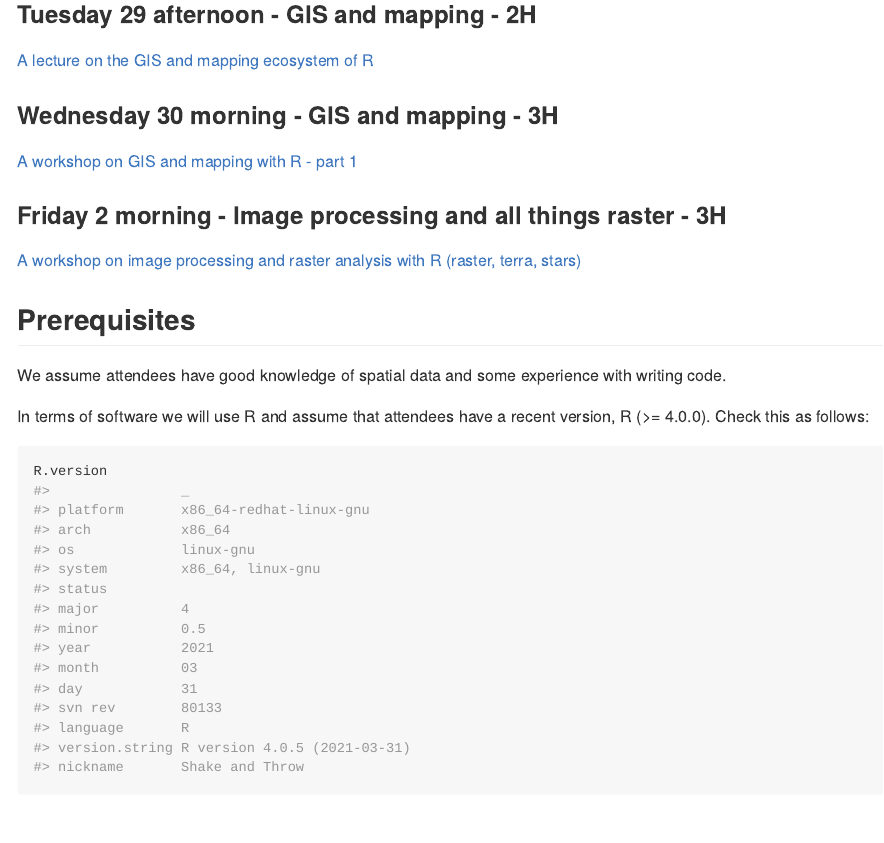
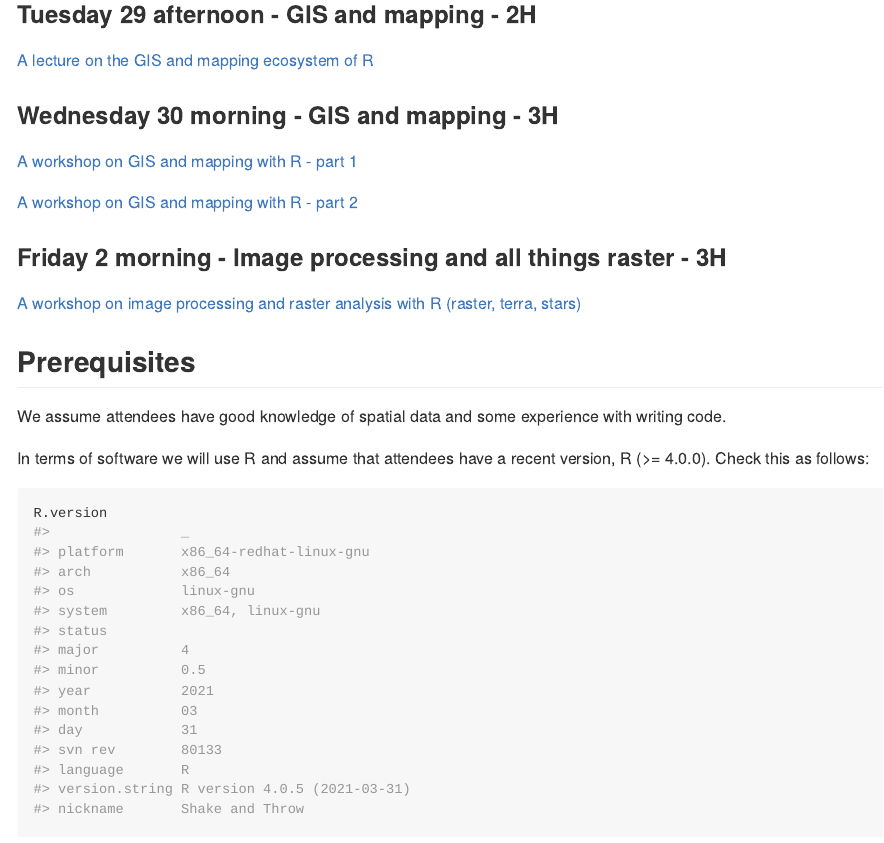
Before and after one commit to Nowosad/SIGR2021, an R Markdown document (README.Rmd): the page in a window 1100 px wide, from 530 px down. The pictures show the output file README.md that the author committed with the source, drawn offline in the style of GitHub.

Commit message:
adds workshop

```diff
--- a/README.Rmd
+++ b/README.Rmd
@@ -37,6 +37,8 @@ Location: https://www.openstreetmap.org/#map=11/45.9115/-1.2737
 ### Wednesday 30 morning - GIS and mapping - 3H
 
 [A workshop on GIS and mapping with R - part 1](workshop1/workshop1_rl.html)
+
+[A workshop on GIS and mapping with R - part 2](workshop1/workshop1_jn.html)
 
 ### Friday 2 morning - Image processing and all things raster - 3H
 
```
Also changed, not shown: README.md.
